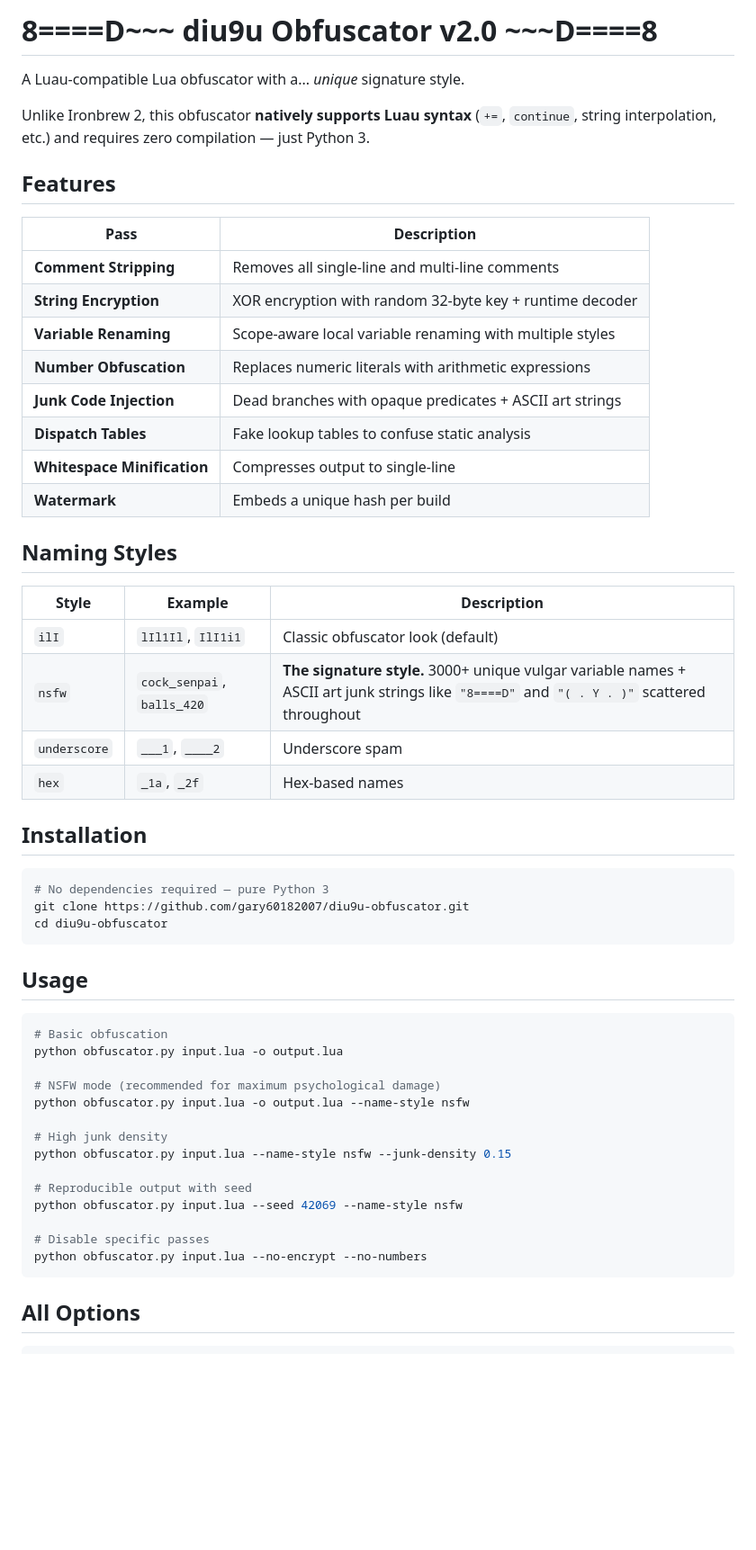
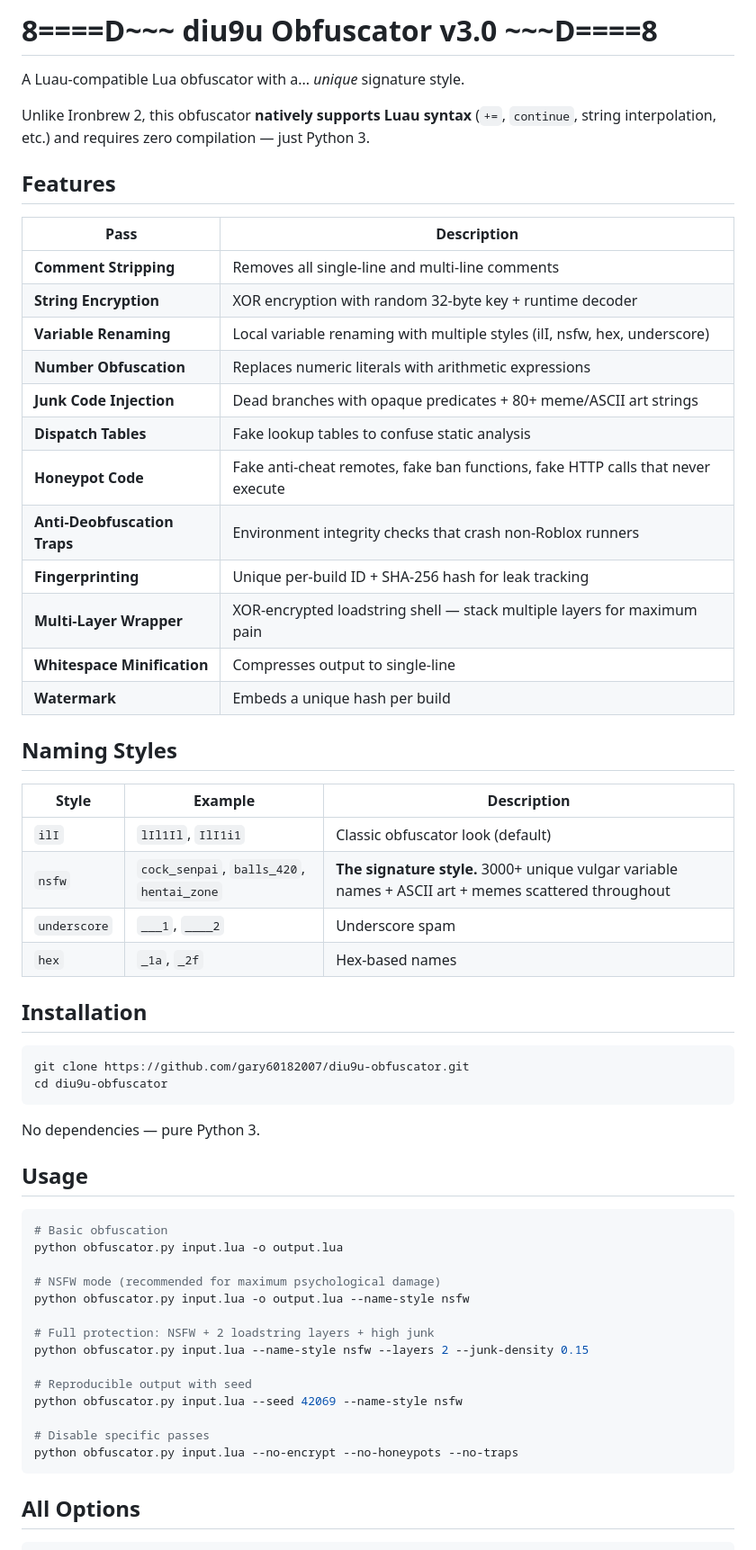
Before and after one commit to gary60182007/diu9u-obfuscator, a Markdown page: README.md, the part around one of its changes. Shown at 90% size. Rendered like a GitHub page; blank space fills up the shorter version.

````diff
--- a/README.md
+++ b/README.md
@@ -1,4 +1,4 @@
-# 8====D~~~ diu9u Obfuscator v2.0 ~~~D====8
+# 8====D~~~ diu9u Obfuscator v3.0 ~~~D====8
 
 A Luau-compatible Lua obfuscator with a... *unique* signature style.
 
@@ -10,10 +10,14 @@ Unlike Ironbrew 2, this obfuscator **natively supports Luau syntax** (`+=`, `con
 |------|-------------|
 | **Comment Stripping** | Removes all single-line and multi-line comments |
 | **String Encryption** | XOR encryption with random 32-byte key + runtime decoder |
-| **Variable Renaming** | Scope-aware local variable renaming with multiple styles |
+| **Variable Renaming** | Local variable renaming with multiple styles (ilI, nsfw, hex, underscore) |
 | **Number Obfuscation** | Replaces numeric literals with arithmetic expressions |
-| **Junk Code Injection** | Dead branches with opaque predicates + ASCII art strings |
+| **Junk Code Injection** | Dead branches with opaque predicates + 80+ meme/ASCII art strings |
 | **Dispatch Tables** | Fake lookup tables to confuse static analysis |
+| **Honeypot Code** | Fake anti-cheat remotes, fake ban functions, fake HTTP calls that never execute |
+| **Anti-Deobfuscation Traps** | Environment integrity checks that crash non-Roblox runners |
+| **Fingerprinting** | Unique per-build ID + SHA-256 hash for leak tracking |
+| **Multi-Layer Wrapper** | XOR-encrypted loadstring shell — stack multiple layers for maximum pain |
 | **Whitespace Minification** | Compresses output to single-line |
 | **Watermark** | Embeds a unique hash per build |
 
@@ -22,17 +26,18 @@ Unlike Ironbrew 2, this obfuscator **natively supports Luau syntax** (`+=`, `con
 | Style | Example | Description |
 |-------|---------|-------------|
 | `ilI` | `lIl1Il`, `IlI1i1` | Classic obfuscator look (default) |
-| `nsfw` | `cock_senpai`, `balls_420` | **The signature style.** 3000+ unique vulgar variable names + ASCII art junk strings like `"8====D"` and `"( . Y . )"` scattered throughout |
+| `nsfw` | `cock_senpai`, `balls_420`, `hentai_zone` | **The signature style.** 3000+ unique vulgar variable names + ASCII art + memes scattered throughout |
 | `underscore` | `___1`, `____2` | Underscore spam |
 | `hex` | `_1a`, `_2f` | Hex-based names |
 
 ## Installation
 
 ```bash
-# No dependencies required — pure Python 3
 git clone https://github.com/gary60182007/diu9u-obfuscator.git
 cd diu9u-obfuscator
 ```
+
+No dependencies — pure Python 3.
 
 ## Usage
 
@@ -43,14 +48,14 @@ python obfuscator.py input.lua -o output.lua
 # NSFW mode (recommended for maximum psychological damage)
 python obfuscator.py input.lua -o output.lua --name-style nsfw
 
-# High junk density
-python obfuscator.py input.lua --name-style nsfw --junk-density 0.15
+# Full protection: NSFW + 2 loadstring layers + high junk
+python obfuscator.py input.lua --name-style nsfw --layers 2 --junk-density 0.15
 
 # Reproducible output with seed
 python obfuscator.py input.lua --seed 42069 --name-style nsfw
 
 # Disable specific passes
-python obfuscator.py input.lua --no-encrypt --no-numbers
+python obfuscator.py input.lua --no-encrypt --no-honeypots --no-traps
 ```
 
 ## All Options
````
Also changed, not shown: other parts of README.md (+56 -24 lines).
